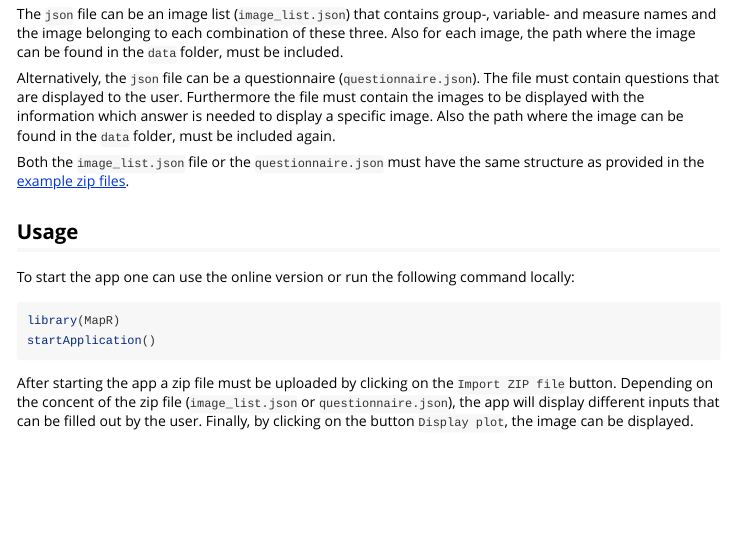
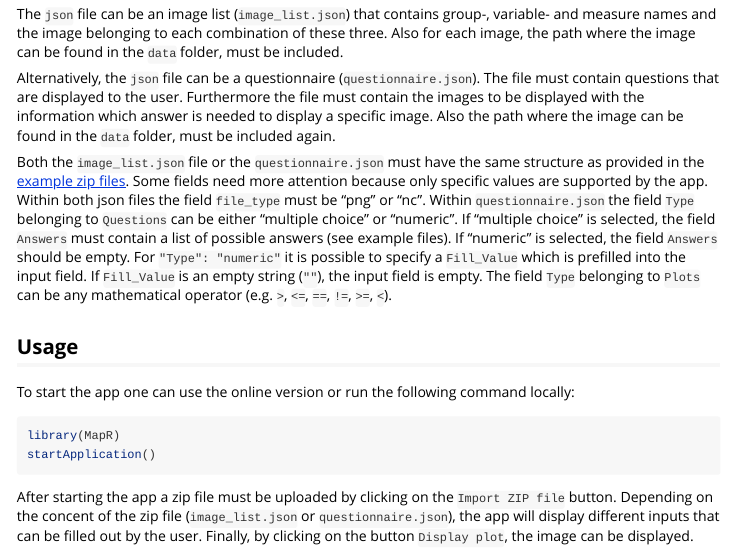
Before and after one commit to Pandora-IsoMemo/MapR, an R Markdown document (vignettes/how-to-use-MapR.Rmd): the page in a window 1100 px wide, from 270 px down. Rendered offline with R 4.5, knitr and Pandoc, with nearby package versions.

Commit message:
update vignette and readme

```diff
--- a/vignettes/how-to-use-MapR.Rmd
+++ b/vignettes/how-to-use-MapR.Rmd
@@ -24,7 +24,7 @@ The `json` file can be an image list (`image_list.json`) that contains group-, v
 
 Alternatively, the `json` file can be a questionnaire (`questionnaire.json`). The file must contain questions that are displayed to the user. Furthermore the file must contain the images to be displayed with the information which answer is needed to display a specific image. Also the path where the image can be found in the `data` folder, must be included again.
 
-Both the `image_list.json` file or the `questionnaire.json` must have the same structure as provided in the [example zip files](https://github.com/Pandora-IsoMemo/MapR/tree/beta/inst/app/exampleZip).
+Both the `image_list.json` file or the `questionnaire.json` must have the same structure as provided in the [example zip files](https://github.com/Pandora-IsoMemo/MapR/tree/beta/inst/app/exampleZip). Some fields need more attention because only specific values are supported by the app. Within both json files the field `file_type` must be "png" or "nc". Within `questionnaire.json` the field `Type` belonging to `Questions` can be either "multiple choice" or "numeric". If "multiple choice" is selected, the field `Answers` must contain a list of possible answers (see example files). If "numeric" is selected, the field `Answers` should be empty. For `"Type": "numeric"` it is possible to specify a `Fill_Value` which is prefilled into the input field. If `Fill_Value` is an empty string (`""`), the input field is empty. The field `Type` belonging to `Plots` can be any mathematical operator (e.g. `>`, `<=`, `==`, `!=`, `>=`, `<`).
 
 ## Usage
 
```
Also changed, not shown: README.md, docs/pkgdown.yml, 2 other files.
